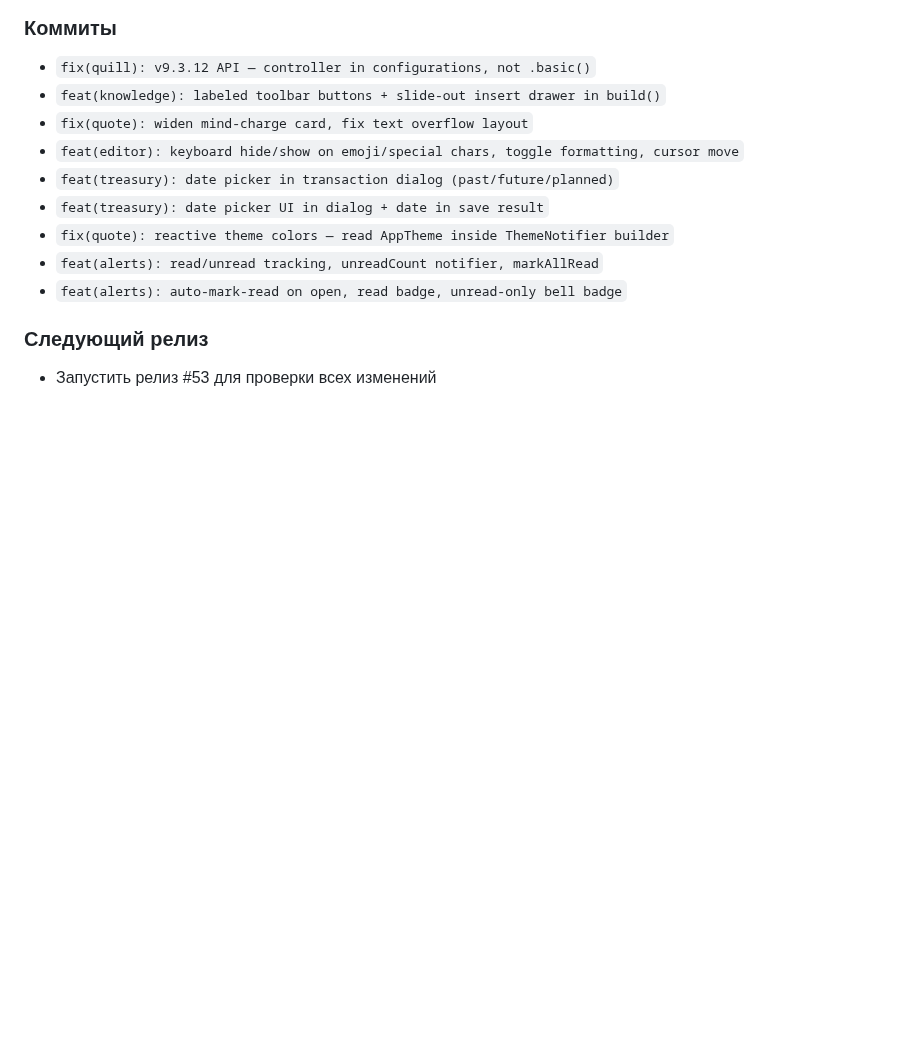
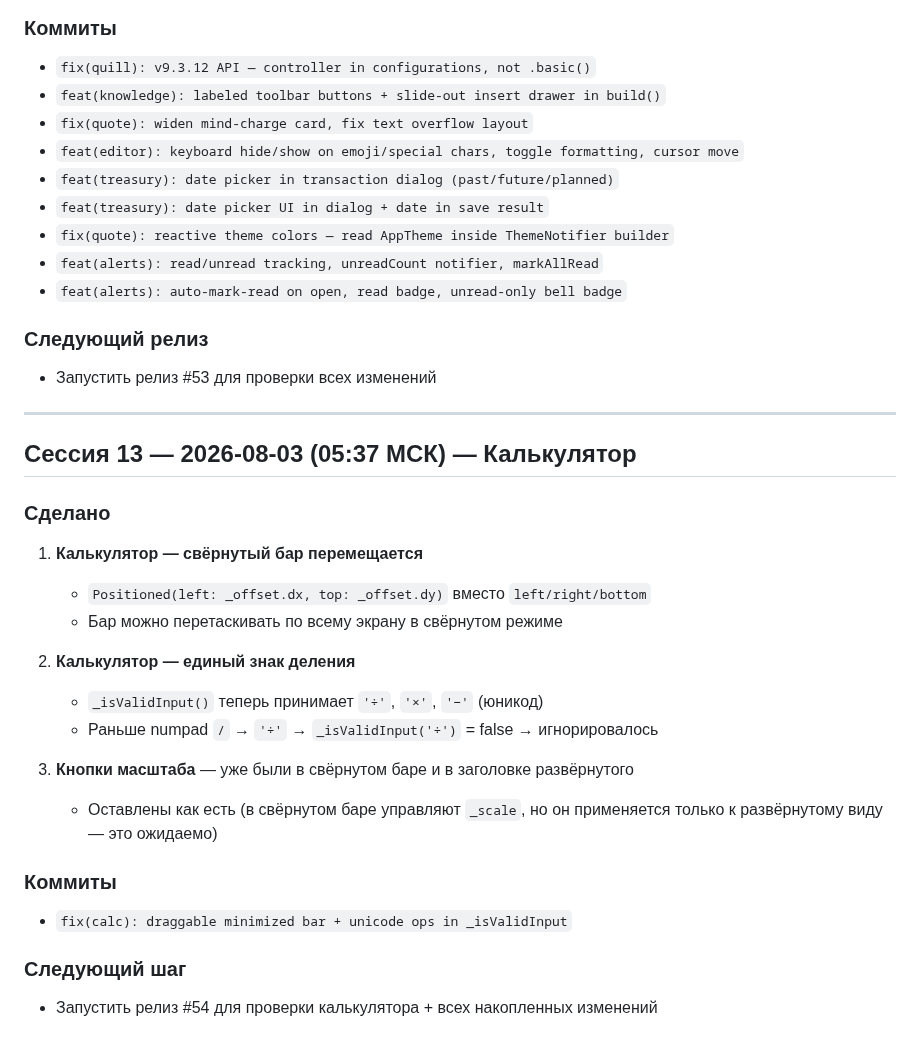
Before and after one commit to wesiwer/WesiOS, a Markdown page: STATUS.md, the part around the change. GitHub-like rendering; blank space fills up the shorter version.

Commit message:
docs(STATUS): session 13 — calculator fixes

```diff
--- a/STATUS.md
+++ b/STATUS.md
@@ -173,3 +173,25 @@
 
 ### Следующий релиз
 - Запустить релиз #53 для проверки всех изменений
+
+---
+
+## Сессия 13 — 2026-08-03 (05:37 МСК) — Калькулятор
+
+### Сделано
+1. **Калькулятор — свёрнутый бар перемещается**
+   - `Positioned(left: _offset.dx, top: _offset.dy)` вместо `left/right/bottom`
+   - Бар можно перетаскивать по всему экрану в свёрнутом режиме
+
+2. **Калькулятор — единый знак деления**
+   - `_isValidInput()` теперь принимает `'÷'`, `'×'`, `'−'` (юникод)
+   - Раньше numpad `/` → `'÷'` → `_isValidInput('÷')` = false → игнорировалось
+
+3. **Кнопки масштаба** — уже были в свёрнутом баре и в заголовке развёрнутого
+   - Оставлены как есть (в свёрнутом баре управляют `_scale`, но он применяется только к развёрнутому виду — это ожидаемо)
+
+### Коммиты
+- `fix(calc): draggable minimized bar + unicode ops in _isValidInput`
+
+### Следующий шаг
+- Запустить релиз #54 для проверки калькулятора + всех накопленных изменений
```
